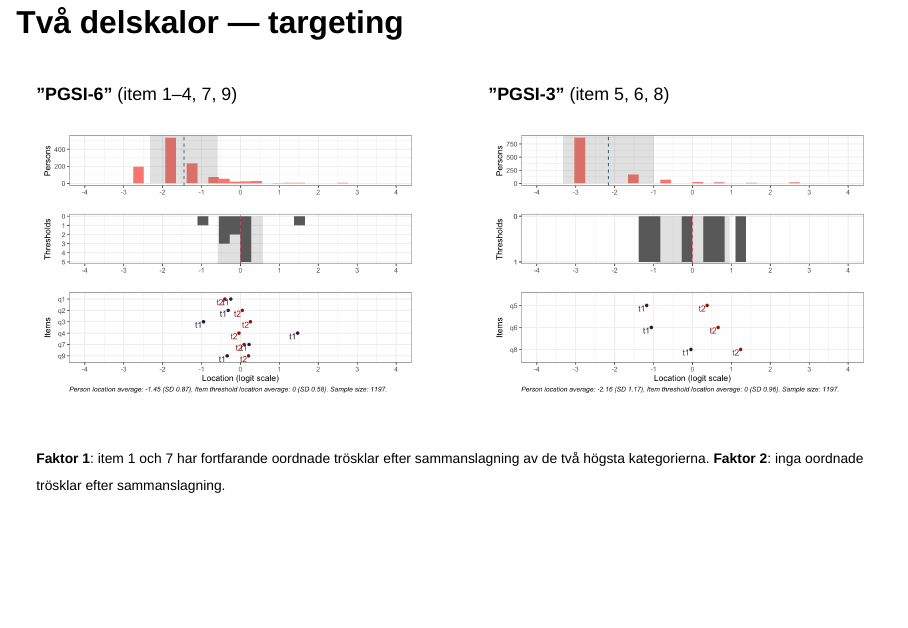
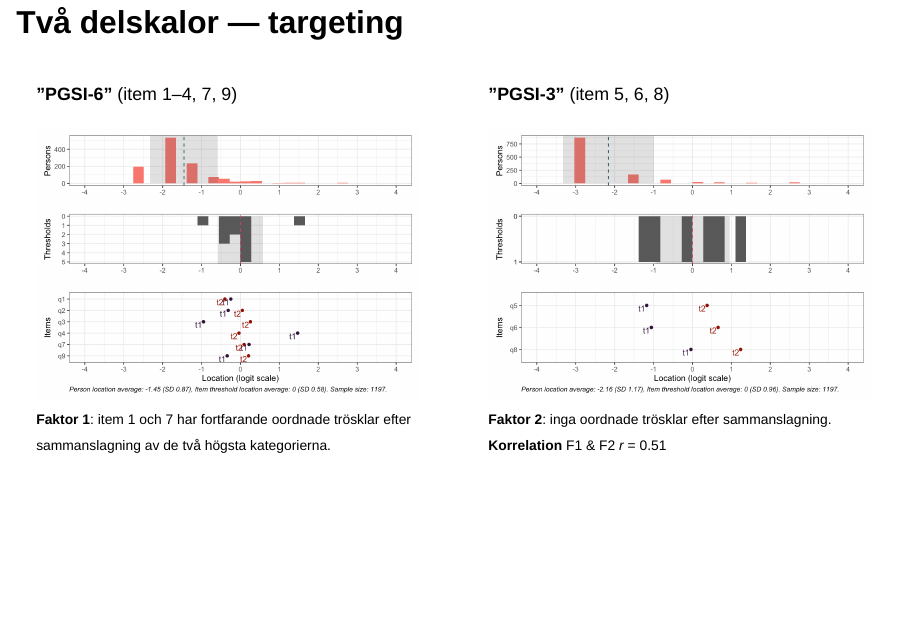
Before and after one commit to pgmj/pgsi-workshop2026, a Quarto document (pgsi9_fohm.qmd): page 12 of 20. Rendered offline with R 4.5, knitr and Pandoc in place of Quarto, with nearby package versions; drawn as Slidy slides in place of the format the file asks for.

Commit message:
minor updates

```diff
--- a/pgsi9_fohm.qmd
+++ b/pgsi9_fohm.qmd
@@ -197,16 +197,16 @@ Analyserade som separata delskalor fungerar item fit väl för båda faktorerna
 [**”PGSI-6”** (item 1–4, 7, 9)]{style="font-size:0.9em"}
 
 ![](images/fig35_swelogs_pgsi6_targeting.png){fig-alt="Targetingfigur för delskalan med item 1-4, 7 och 9, med de två högsta svarskategorierna sammanslagna."}
+[**Faktor 1**: item 1 och 7 har fortfarande oordnade trösklar efter sammanslagning av de två högsta kategorierna.]{style="font-size:0.7em"}
 :::
 
 ::: {.column width="50%" .fragment}
 [**”PGSI-3”** (item 5, 6, 8)]{style="font-size:0.9em"}
 
 ![](images/fig36_swelogs_pgsi3_targeting.png){fig-alt="Targetingfigur för delskalan med item 5, 6 och 8, med de två högsta svarskategorierna sammanslagna. Inga svarströsklar är oordnade."}
+[**Faktor 2**: inga oordnade trösklar efter sammanslagning. **Korrelation** F1 & F2 *r* = 0.51]{style="font-size:0.7em"}
 :::
 ::::
-
-[**Faktor 1**: item 1 och 7 har fortfarande oordnade trösklar efter sammanslagning av de två högsta kategorierna. **Faktor 2**: inga oordnade trösklar efter sammanslagning.]{style="font-size:0.7em"}
 
 ## CFA: jämförelse med kanadensiska data
 
```
Also changed, not shown: 2 other files.
